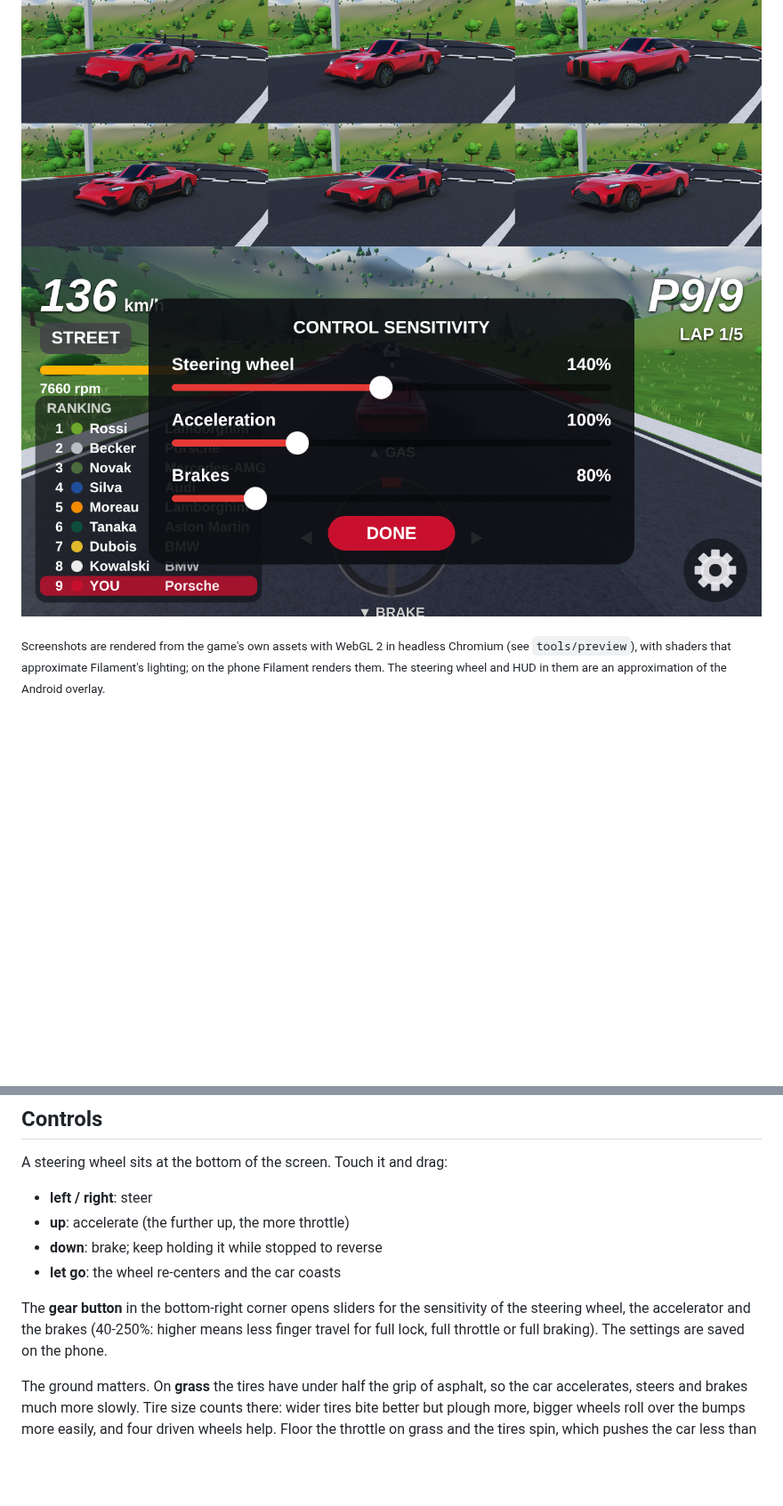
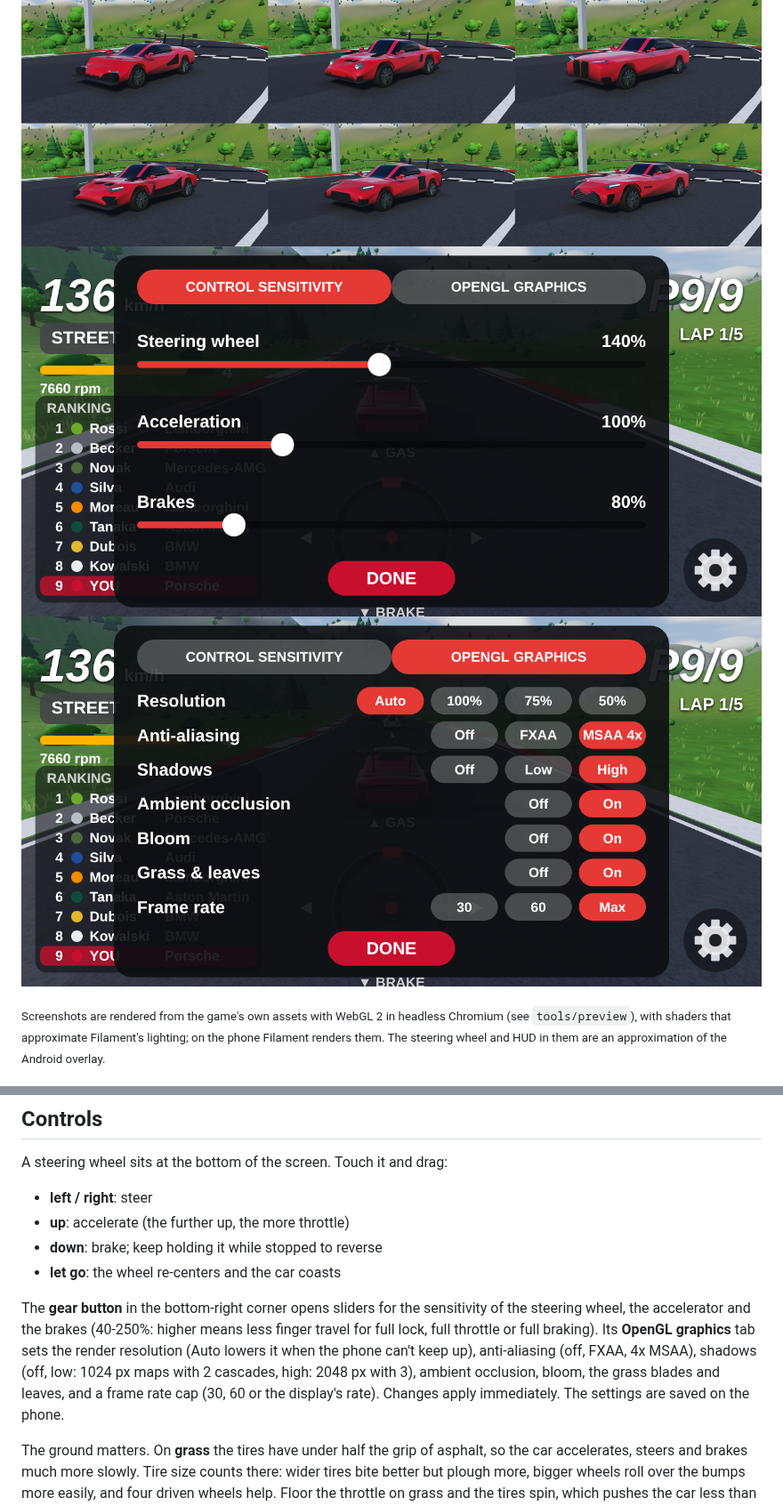
Before and after one commit to Titovpower/racegame, a Markdown page: README.md, 2 parts joined by grey strips. Shown at 89% size. Rendered like a GitHub page; pictures changed too: docs/settings-graphics.png (added), docs/settings.png; blank space fills up the shorter version.

```diff
--- a/README.md
+++ b/README.md
@@ -9,6 +9,7 @@ track through grass, woods and hills, seen from a chase camera behind the car.
 ![YOU WIN after 5 laps](docs/win.png)
 ![The six cars](docs/cars.png)
 ![Control sensitivity settings](docs/settings.png)
+![OpenGL graphics settings](docs/settings-graphics.png)
 
 <sub>Screenshots are rendered from the game's own assets with WebGL 2 in headless Chromium (see
 `tools/preview`), with shaders that approximate Filament's lighting; on the phone Filament renders
@@ -54,7 +55,11 @@ A steering wheel sits at the bottom of the screen. Touch it and drag:
 
 The **gear button** in the bottom-right corner opens sliders for the sensitivity of the steering
 wheel, the accelerator and the brakes (40-250%: higher means less finger travel for full lock,
-full throttle or full braking). The settings are saved on the phone.
+full throttle or full braking). Its **OpenGL graphics** tab sets the render resolution (Auto
+lowers it when the phone can't keep up), anti-aliasing (off, FXAA, 4x MSAA), shadows (off, low:
+1024 px maps with 2 cascades, high: 2048 px with 3), ambient occlusion, bloom, the grass blades
+and leaves, and a frame rate cap (30, 60 or the display's rate). Changes apply immediately.
+The settings are saved on the phone.
 
 The ground matters. On **grass** the tires have under half the grip of asphalt, so the car
 accelerates, steers and brakes much more slowly. Tire size counts there: wider tires bite better
```
Also changed, not shown: 5 other files.
